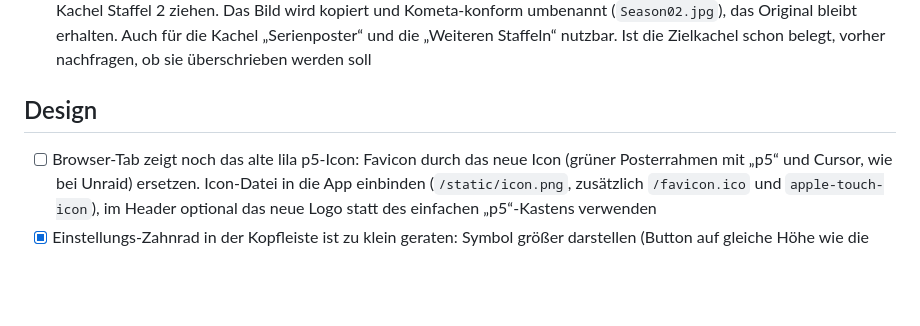
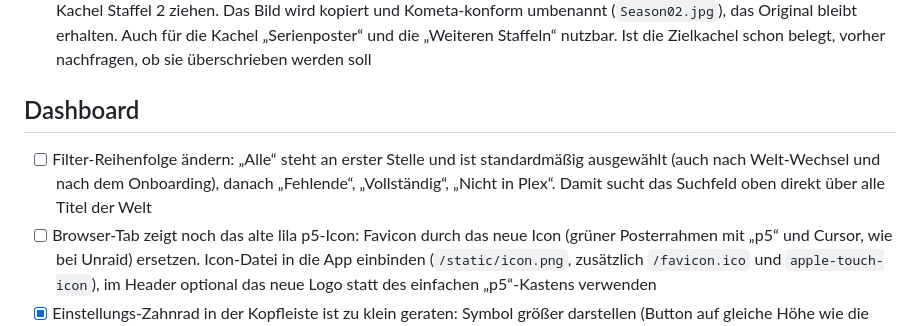
Before and after one commit to p5lukas/p5assets, a Markdown page: TODO.md, the part around the change. GitHub-like rendering; blank space fills up the shorter version.

Commit message:
TODO: Filter Alle zuerst und vorausgewählt
Co-Authored-By: Claude Sonnet 5.5 <noreply@anthropic.com>
Claude-Session: https://claude.ai/code/session_01JoFLcQEW7QhHAh66qJqz46

```diff
--- a/TODO.md
+++ b/TODO.md
@@ -31,7 +31,8 @@ Alle bisher gesammelten Punkte sind in Version 2 umgesetzt. Neue Beobachtungen b
 - [x] Bildquelle sauber trennen: Angezeigt und zum Kopieren genutzt werden immer die im Kometa-Assets-Ordner gefundenen Bilder (ohne Overlays). Plex-Bilder (mit Overlays wie Auflösungs-Badges) nur als Backup-Vorschau, wenn für den Slot kein Kometa-Asset existiert. Solche Plex-Vorschauen deutlich kennzeichnen („Plex-Vorschau, mit Overlay“) und nicht als Quelle für das Kopieren per Drag & Drop zulassen
 - [x] Vorhandene Bilder innerhalb der Serienansicht auf andere Kacheln ziehen: z. B. das Poster von Staffel 1 auf die leere Kachel Staffel 2 ziehen. Das Bild wird kopiert und Kometa-konform umbenannt (`Season02.jpg`), das Original bleibt erhalten. Auch für die Kachel „Serienposter“ und die „Weiteren Staffeln“ nutzbar. Ist die Zielkachel schon belegt, vorher nachfragen, ob sie überschrieben werden soll
 
-## Design
+## Dashboard
+- [ ] Filter-Reihenfolge ändern: „Alle“ steht an erster Stelle und ist standardmäßig ausgewählt (auch nach Welt-Wechsel und nach dem Onboarding), danach „Fehlende“, „Vollständig“, „Nicht in Plex“. Damit sucht das Suchfeld oben direkt über alle Titel der Welt
 - [ ] Browser-Tab zeigt noch das alte lila p5-Icon: Favicon durch das neue Icon (grüner Posterrahmen mit „p5“ und Cursor, wie bei Unraid) ersetzen. Icon-Datei in die App einbinden (`/static/icon.png`, zusätzlich `/favicon.ico` und `apple-touch-icon`), im Header optional das neue Logo statt des einfachen „p5“-Kastens verwenden
 - [x] Einstellungs-Zahnrad in der Kopfleiste ist zu klein geraten: Symbol größer darstellen (Button auf gleiche Höhe wie die anderen Buttons, Symbol ca. 20 px)
 - [x] Welten-Farben komplett umfärben statt nur die Akzentfarbe zu tauschen: Alles, was in einer Welt grün ist (Hintergrund-Tönung, Rahmen, Texte, Glow, Matrix-Regen), nimmt die Farbe der jeweiligen Welt an, damit nicht Blau auf Grün gemischt ist. Umsetzung über eine gemeinsame Farbton-Variable, aus der die ganze Palette abgeleitet wird. Die Farbe wählt der Nutzer pro Welt per Dropdown im Onboarding (Schritt „Welten“) und in den Einstellungen, z. B. Grün, Blau, Rot, Gelb/Orange, Violett, Pink. Standard für Welt 1 ist Grün, für weitere Welten automatisch eine andere Farbe; Welt 1 muss nicht zwingend grün bleiben
```
